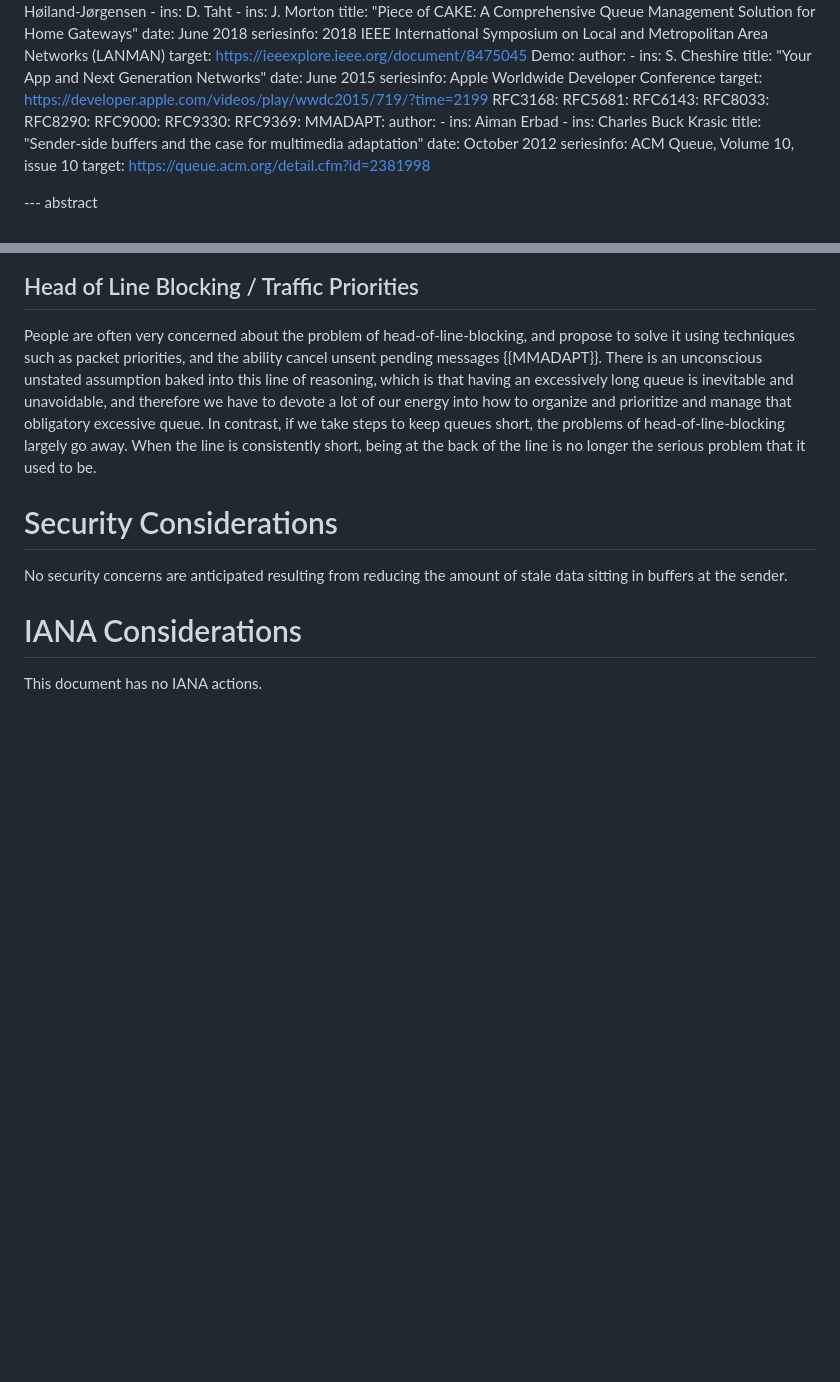
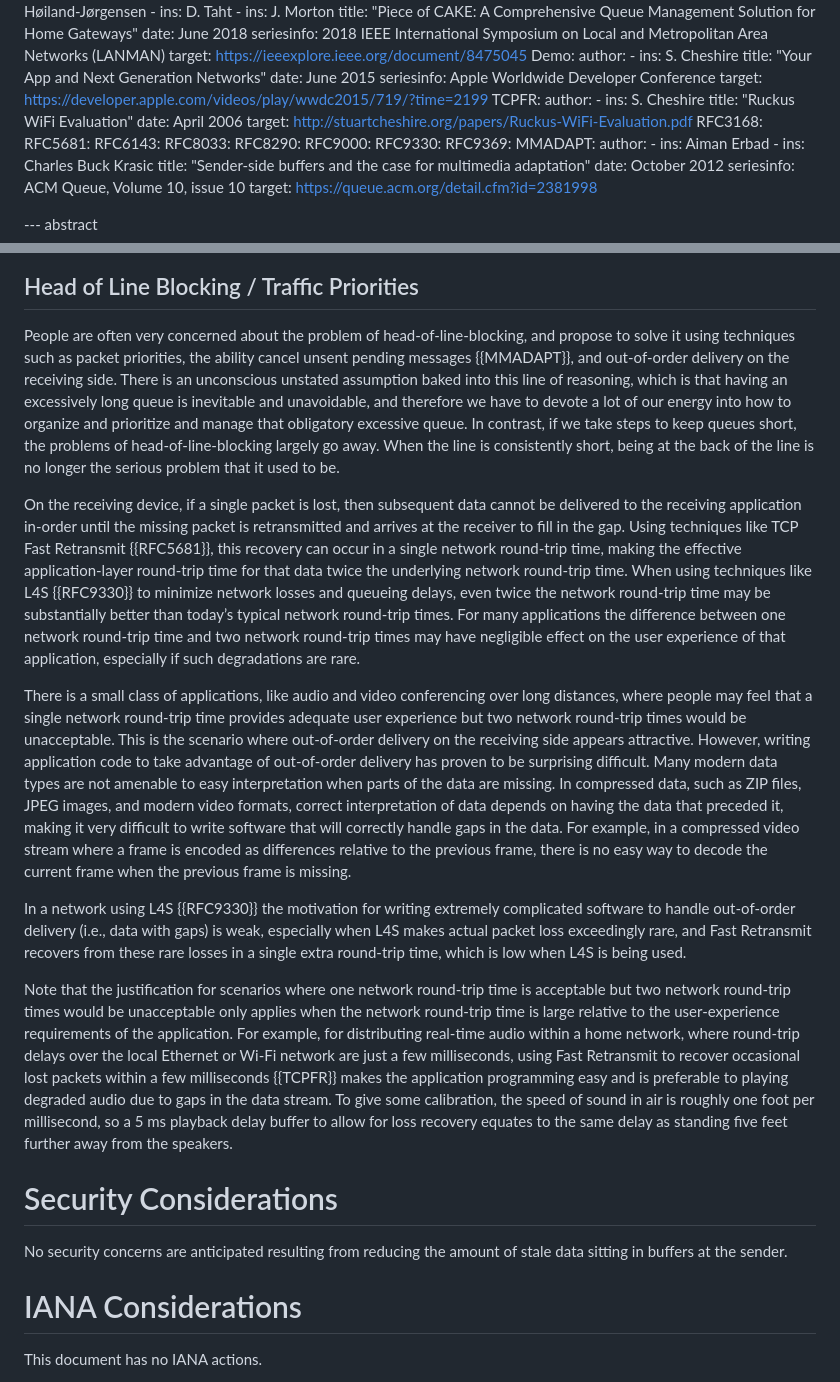
Before and after one commit to StuartCheshire/draft-cheshire-sbm, a Markdown page: draft-cheshire-sbm.md, 2 parts joined by grey strips. GitHub-like rendering; blank space fills up the shorter version.

Commit message:
Add text about out-of-order delivery

```diff
--- a/draft-cheshire-sbm.md
+++ b/draft-cheshire-sbm.md
@@ -70,6 +70,12 @@ informative:
     date: June 2015
     seriesinfo: Apple Worldwide Developer Conference
     target: https://developer.apple.com/videos/play/wwdc2015/719/?time=2199
+  TCPFR:
+    author:
+     - ins: S. Cheshire
+    title: "Ruckus WiFi Evaluation"
+    date: April 2006
+    target: http://stuartcheshire.org/papers/Ruckus-WiFi-Evaluation.pdf
   RFC3168:
   RFC5681:
   RFC6143:
@@ -930,7 +936,8 @@ that frame, but also in the construction of subsequent frames.
 People are often very concerned about the problem of
 head-of-line-blocking, and propose to solve it using
 techniques such as packet priorities,
-and the ability cancel unsent pending messages {{MMADAPT}}.
+the ability cancel unsent pending messages {{MMADAPT}},
+and out-of-order delivery on the receiving side.
 There is an unconscious unstated assumption baked into
 this line of reasoning, which is that having an excessively
 long queue is inevitable and unavoidable, and therefore
@@ -940,6 +947,69 @@ In contrast, if we take steps to keep queues short,
 the problems of head-of-line-blocking largely go away.
 When the line is consistently short, being at the back of
 the line is no longer the serious problem that it used to be.
+
+On the receiving device, if a single packet is lost,
+then subsequent data cannot be delivered
+to the receiving application in-order
+until the missing packet is retransmitted
+and arrives at the receiver to fill in the gap.
+Using techniques like TCP Fast Retransmit {{RFC5681}},
+this recovery can occur in a single network round-trip time,
+making the effective application-layer round-trip time
+for that data twice the underlying network round-trip time.
+When using techniques like L4S {{RFC9330}}
+to minimize network losses and queueing delays,
+even twice the network round-trip time may be substantially
+better than today’s typical network round-trip times.
+For many applications the difference between
+one network round-trip time and
+two network round-trip times may have
+negligible effect on the user experience of that application,
+especially if such degradations are rare.
+
+There is a small class of applications,
+like audio and video conferencing over long distances,
+where people may feel that
+a single network round-trip time provides adequate user experience
+but two network round-trip times would be unacceptable.
+This is the scenario where out-of-order delivery
+on the receiving side appears attractive.
+However, writing application code to take advantage of
+out-of-order delivery has proven to be surprising difficult.
+Many modern data types are not amenable to easy interpretation
+when parts of the data are missing.
+In compressed data, such as ZIP files, JPEG images,
+and modern video formats,
+correct interpretation of data depends on having the
+data that preceded it, making it very difficult to write
+software that will correctly handle gaps in the data.
+For example, in a compressed video stream where a frame is encoded
+as differences relative to the previous frame, there is no easy
+way to decode the current frame when the previous frame is missing.
+
+In a network using L4S {{RFC9330}} the motivation
+for writing extremely complicated software to handle
+out-of-order delivery (i.e., data with gaps) is weak,
+especially when L4S makes actual packet loss exceedingly rare,
+and Fast Retransmit recovers from these rare losses
+in a single extra round-trip time,
+which is low when L4S is being used.
+
+Note that the justification for scenarios
+where one network round-trip time is acceptable
+but two network round-trip times would be unacceptable
+only applies when the network round-trip time is large
+relative to the user-experience requirements of the application.
+For example, for distributing real-time audio within a home network,
+where round-trip delays over the local Ethernet or Wi-Fi network
+are just a few milliseconds, using Fast Retransmit to recover
+occasional lost packets within a few milliseconds {{TCPFR}}
+makes the application programming easy and is preferable
+to playing degraded audio due to gaps in the data stream.
+To give some calibration, the speed of sound in air is
+roughly one foot per millisecond, so a 5 ms playback delay
+buffer to allow for loss recovery equates to the same delay
+as standing five feet further away from the speakers.
 
 # Security Considerations
 
```
